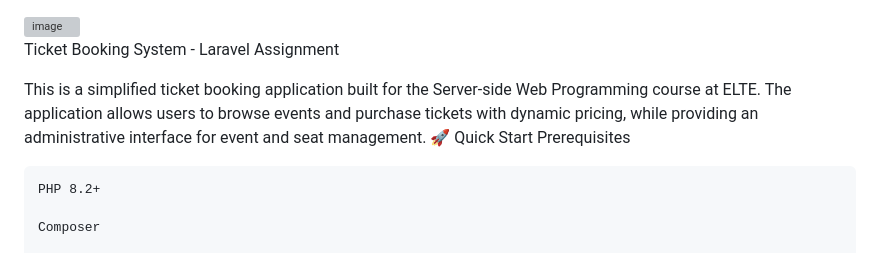
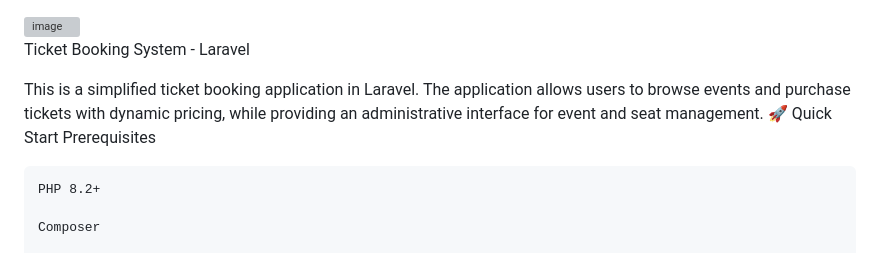
Before and after one commit to abel-softengineer/Ticket_Booking_System, a Markdown page: README.md, the part around the change. Rendered like a GitHub page; grey boxes are pictures that could not be loaded.

```diff
--- a/README.md
+++ b/README.md
@@ -1,9 +1,9 @@
 <img width="1920" height="971" alt="image" src="https://github.com/user-attachments/assets/85a16281-31b9-4fe0-9338-96a79ecf74e9" />
 
 
-Ticket Booking System - Laravel Assignment
+Ticket Booking System - Laravel
 
-This is a simplified ticket booking application built for the Server-side Web Programming course at ELTE. The application allows users to browse events and purchase tickets with dynamic pricing, while providing an administrative interface for event and seat management.
+This is a simplified ticket booking application in Laravel. The application allows users to browse events and purchase tickets with dynamic pricing, while providing an administrative interface for event and seat management.
 🚀 Quick Start
 Prerequisites
 
```
